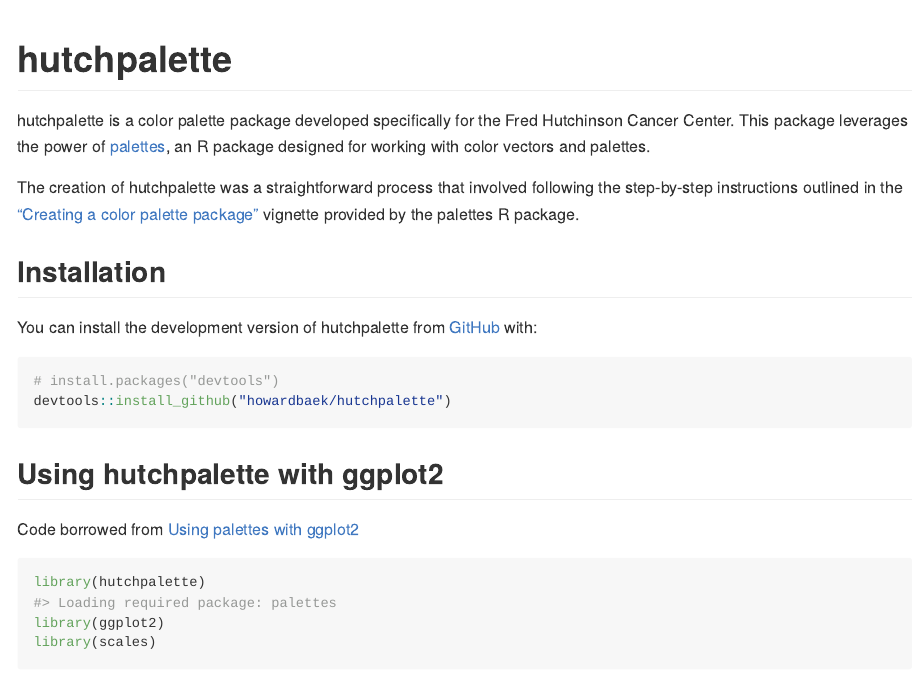
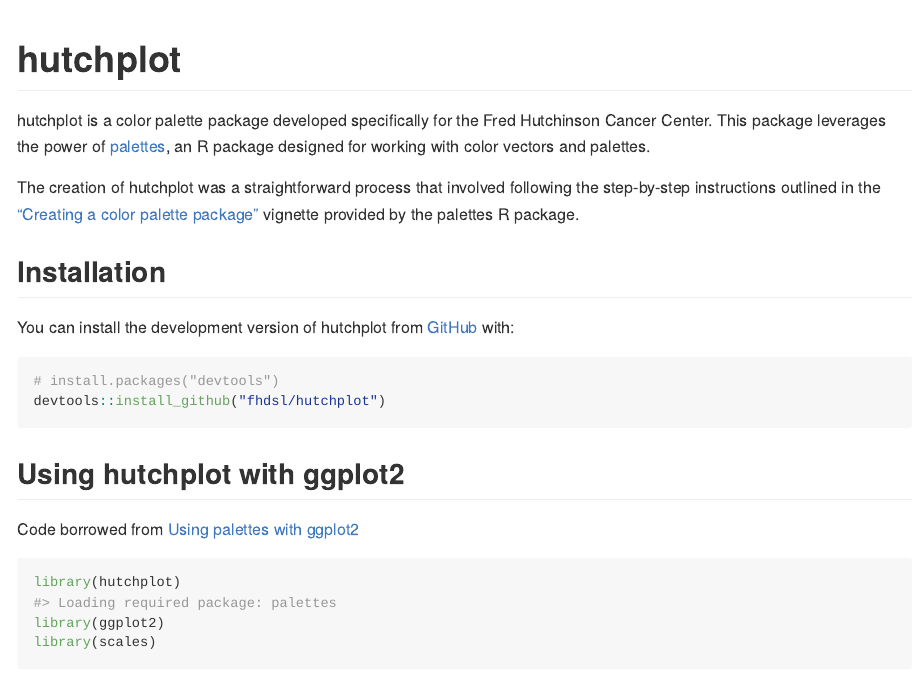
Before and after one commit to fhdsl/hutchpalette, an R Markdown document (README.Rmd): the page in a window 1100 px wide, from its top. The pictures show the output file README.md that the author committed with the source, drawn offline in the style of GitHub.

Commit message:
Change package name: hutchpalette -> hutchplot

````diff
--- a/README.Rmd
+++ b/README.Rmd
@@ -13,31 +13,31 @@
 )
 ```
 
-# hutchpalette
+# hutchplot
 
 <!-- badges: start -->
 <!-- badges: end -->
 
-hutchpalette is a color palette package developed specifically for the Fred Hutchinson Cancer Center. This package leverages the power of [palettes](https://github.com/mccarthy-m-g/palettes/), an R package designed for working with color vectors and palettes.
+hutchplot is a color palette package developed specifically for the Fred Hutchinson Cancer Center. This package leverages the power of [palettes](https://github.com/mccarthy-m-g/palettes/), an R package designed for working with color vectors and palettes.
 
-The creation of hutchpalette was a straightforward process that involved following the step-by-step instructions outlined in the ["Creating a color palette package"](https://mccarthy-m-g.github.io/palettes/articles/creating-packages.html) vignette provided by the palettes R package.
+The creation of hutchplot was a straightforward process that involved following the step-by-step instructions outlined in the ["Creating a color palette package"](https://mccarthy-m-g.github.io/palettes/articles/creating-packages.html) vignette provided by the palettes R package.
 
 ## Installation
 
-You can install the development version of hutchpalette from [GitHub](https://github.com/) with:
+You can install the development version of hutchplot from [GitHub](https://github.com/) with:
 
 ``` r
 # install.packages("devtools")
-devtools::install_github("howardbaek/hutchpalette")
+devtools::install_github("fhdsl/hutchplot")
 ```
 
-## Using hutchpalette with ggplot2
+## Using hutchplot with ggplot2
 
 Code borrowed from [Using palettes with ggplot2](https://mccarthy-m-g.github.io/palettes/articles/ggplot2.html)
 
 
 ```{r example}
-library(hutchpalette)
+library(hutchplot)
 library(ggplot2)
 library(scales)
 ```
````
Also changed, not shown: R/hutchplot-package.R (renamed from R/hutchpalette-package.R), README.md, 9 other files.
